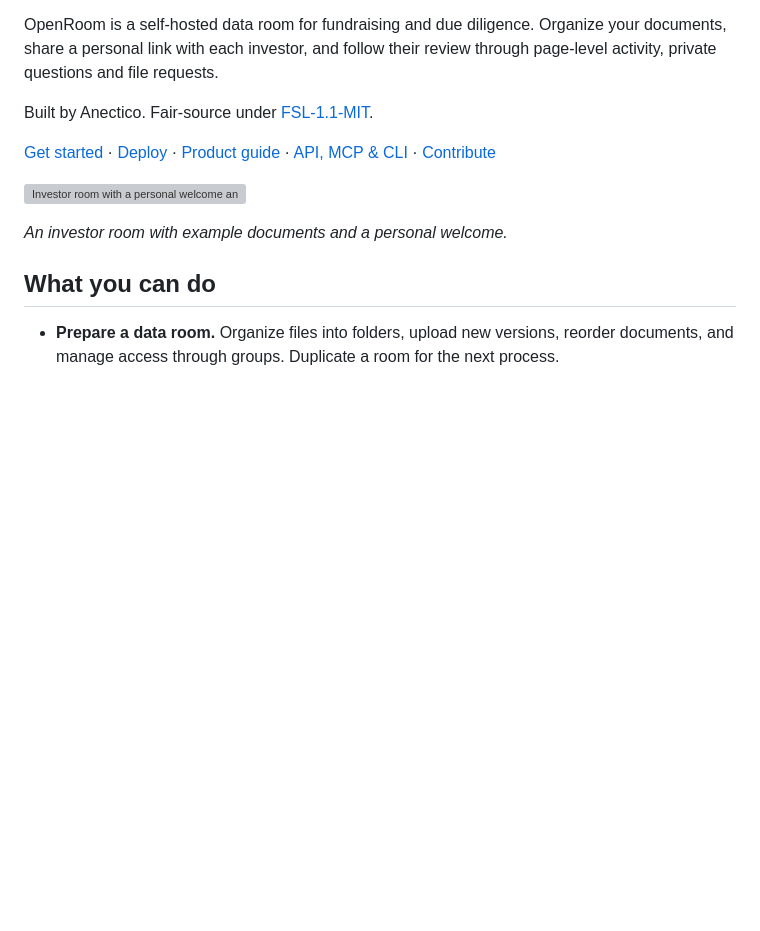
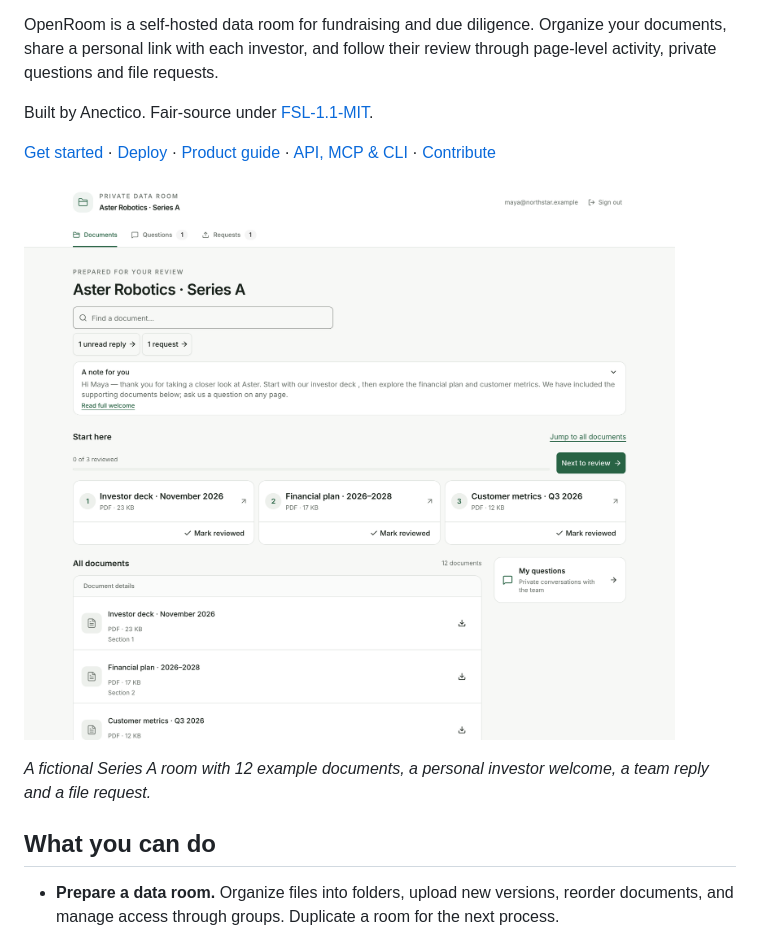
Before and after one commit to anectico/openroom, a Markdown page: README.md, the part around the change. GitHub-like rendering; pictures changed too: docs/images/investor-room.png (added); blank space fills up the shorter version; grey boxes are pictures that could not be loaded.

Commit message:
docs: show a populated investor room in README

```diff
--- a/README.md
+++ b/README.md
@@ -10,9 +10,9 @@ Built by Anectico. Fair-source under [FSL-1.1-MIT](LICENSE.md).
 
 [Get started](#run-locally) · [Deploy](#deploy-on-your-server) · [Product guide](docs/using-openroom.md) · [API, MCP & CLI](docs/cli.md) · [Contribute](#contributing)
 
-![Investor room with a personal welcome and Start here documents](docs/reviews/bug-review-2026-11-13/screens/final-room-desktop.png)
+![Investor room with a personal welcome and Start here documents](docs/images/investor-room.png)
 
-_An investor room with example documents and a personal welcome._
+_A fictional Series A room with 12 example documents, a personal investor welcome, a team reply and a file request._
 
 ## What you can do
 
```
Also changed, not shown: docs/reviews/2026-11-13-readme-and-dependencies.md (added, +25 -0 lines), 1 other file.
